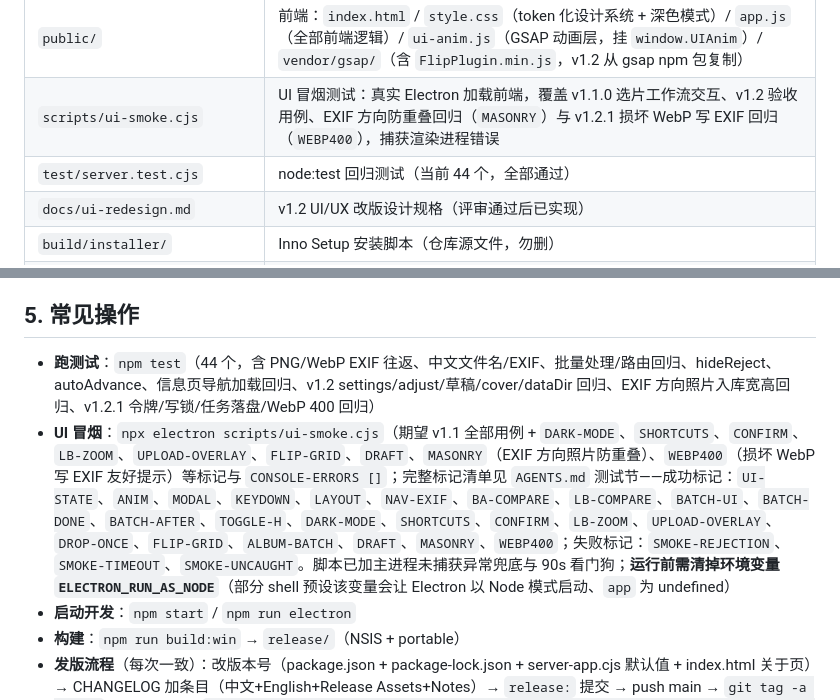
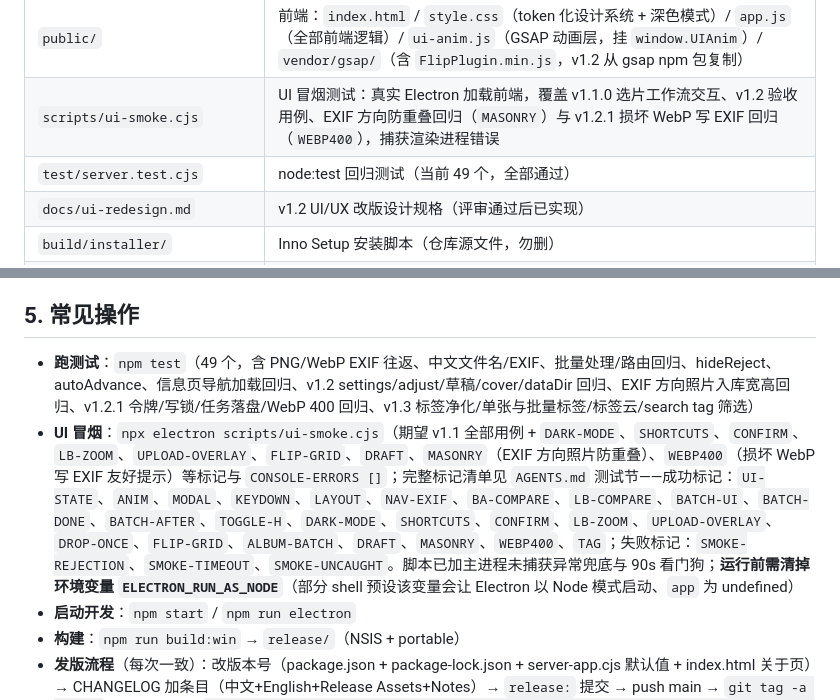
Before and after one commit to IceFireIcer/LumaStudio, a Markdown page: handover.md, 2 parts joined by grey strips. Drawn GitHub-style.

Commit message:
docs: 修正文档中过时的测试数量（44→49）并补齐 TAG 冒烟标记
- README.md / README_en.md：node:test 回归数量 44→49
- handover.md：测试数量 44→49，补充 v1.3 标签相关回归说明；
  冒烟成功标记清单补 TAG（与 AGENTS.md 一致）

```diff
--- a/handover.md
+++ b/handover.md
@@ -22,7 +22,7 @@
 | `electron-launch.cjs` | 启动器（spawn Electron，清理 `ELECTRON_RUN_AS_NODE` 污染） |
 | `public/` | 前端：`index.html` / `style.css`（token 化设计系统 + 深色模式）/ `app.js`（全部前端逻辑）/ `ui-anim.js`（GSAP 动画层，挂 `window.UIAnim`）/ `vendor/gsap/`（含 `FlipPlugin.min.js`，v1.2 从 gsap npm 包复制） |
 | `scripts/ui-smoke.cjs` | UI 冒烟测试：真实 Electron 加载前端，覆盖 v1.1.0 选片工作流交互、v1.2 验收用例、EXIF 方向防重叠回归（`MASONRY`）与 v1.2.1 损坏 WebP 写 EXIF 回归（`WEBP400`），捕获渲染进程错误 |
-| `test/server.test.cjs` | node:test 回归测试（当前 44 个，全部通过） |
+| `test/server.test.cjs` | node:test 回归测试（当前 49 个，全部通过） |
 | `docs/ui-redesign.md` | v1.2 UI/UX 改版设计规格（评审通过后已实现） |
 | `build/installer/` | Inno Setup 安装脚本（仓库源文件，勿删） |
 | `ROADMAP.md` / `CHANGELOG.md` / `README.md` / `README_en.md` / `AGENTS.md` / `handover.md` | 规划 / 版本日志 / 文档 / 仓库规范 / 本交接文档 |
@@ -125,8 +125,8 @@
 
 ## 5. 常见操作
 
-- **跑测试**：`npm test`（44 个，含 PNG/WebP EXIF 往返、中文文件名/EXIF、批量处理/路由回归、hideReject、autoAdvance、信息页导航加载回归、v1.2 settings/adjust/草稿/cover/dataDir 回归、EXIF 方向照片入库宽高回归、v1.2.1 令牌/写锁/任务落盘/WebP 400 回归）
-- **UI 冒烟**：`npx electron scripts/ui-smoke.cjs`（期望 v1.1 全部用例 + `DARK-MODE`、`SHORTCUTS`、`CONFIRM`、`LB-ZOOM`、`UPLOAD-OVERLAY`、`FLIP-GRID`、`DRAFT`、`MASONRY`（EXIF 方向照片防重叠）、`WEBP400`（损坏 WebP 写 EXIF 友好提示）等标记与 `CONSOLE-ERRORS []`；完整标记清单见 `AGENTS.md` 测试节——成功标记：`UI-STATE`、`ANIM`、`MODAL`、`KEYDOWN`、`LAYOUT`、`NAV-EXIF`、`BA-COMPARE`、`LB-COMPARE`、`BATCH-UI`、`BATCH-DONE`、`BATCH-AFTER`、`TOGGLE-H`、`DARK-MODE`、`SHORTCUTS`、`CONFIRM`、`LB-ZOOM`、`UPLOAD-OVERLAY`、`DROP-ONCE`、`FLIP-GRID`、`ALBUM-BATCH`、`DRAFT`、`MASONRY`、`WEBP400`；失败标记：`SMOKE-REJECTION`、`SMOKE-TIMEOUT`、`SMOKE-UNCAUGHT`。脚本已加主进程未捕获异常兜底与 90s 看门狗；**运行前需清掉环境变量 `ELECTRON_RUN_AS_NODE`**（部分 shell 预设该变量会让 Electron 以 Node 模式启动、`app` 为 undefined）
+- **跑测试**：`npm test`（49 个，含 PNG/WebP EXIF 往返、中文文件名/EXIF、批量处理/路由回归、hideReject、autoAdvance、信息页导航加载回归、v1.2 settings/adjust/草稿/cover/dataDir 回归、EXIF 方向照片入库宽高回归、v1.2.1 令牌/写锁/任务落盘/WebP 400 回归、v1.3 标签净化/单张与批量标签/标签云/search tag 筛选）
+- **UI 冒烟**：`npx electron scripts/ui-smoke.cjs`（期望 v1.1 全部用例 + `DARK-MODE`、`SHORTCUTS`、`CONFIRM`、`LB-ZOOM`、`UPLOAD-OVERLAY`、`FLIP-GRID`、`DRAFT`、`MASONRY`（EXIF 方向照片防重叠）、`WEBP400`（损坏 WebP 写 EXIF 友好提示）等标记与 `CONSOLE-ERRORS []`；完整标记清单见 `AGENTS.md` 测试节——成功标记：`UI-STATE`、`ANIM`、`MODAL`、`KEYDOWN`、`LAYOUT`、`NAV-EXIF`、`BA-COMPARE`、`LB-COMPARE`、`BATCH-UI`、`BATCH-DONE`、`BATCH-AFTER`、`TOGGLE-H`、`DARK-MODE`、`SHORTCUTS`、`CONFIRM`、`LB-ZOOM`、`UPLOAD-OVERLAY`、`DROP-ONCE`、`FLIP-GRID`、`ALBUM-BATCH`、`DRAFT`、`MASONRY`、`WEBP400`、`TAG`；失败标记：`SMOKE-REJECTION`、`SMOKE-TIMEOUT`、`SMOKE-UNCAUGHT`。脚本已加主进程未捕获异常兜底与 90s 看门狗；**运行前需清掉环境变量 `ELECTRON_RUN_AS_NODE`**（部分 shell 预设该变量会让 Electron 以 Node 模式启动、`app` 为 undefined）
 - **启动开发**：`npm start` / `npm run electron`
 - **构建**：`npm run build:win` → `release/`（NSIS + portable）
 - **发版流程**（每次一致）：改版本号（package.json + package-lock.json + server-app.cjs 默认值 + index.html 关于页）→ CHANGELOG 加条目（中文+English+Release Assets+Notes）→ `release:` 提交 → push main → `git tag -a vX.Y.Z` + push tag → `gh release create vX.Y.Z --title "Luma Studio vX.Y.Z 桌面版" --notes-file ... --latest`，产物按 `Luma Studio Setup X.Y.Z.exe` / `Luma Studio X.Y.Z.exe` 命名上传
```
Also changed, not shown: README.md (+1 -1 lines), README_en.md (+1 -1 lines).
